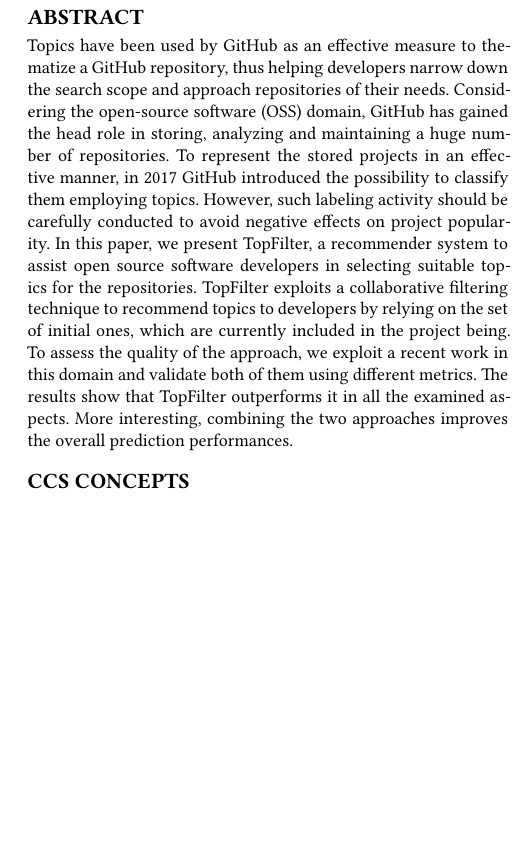
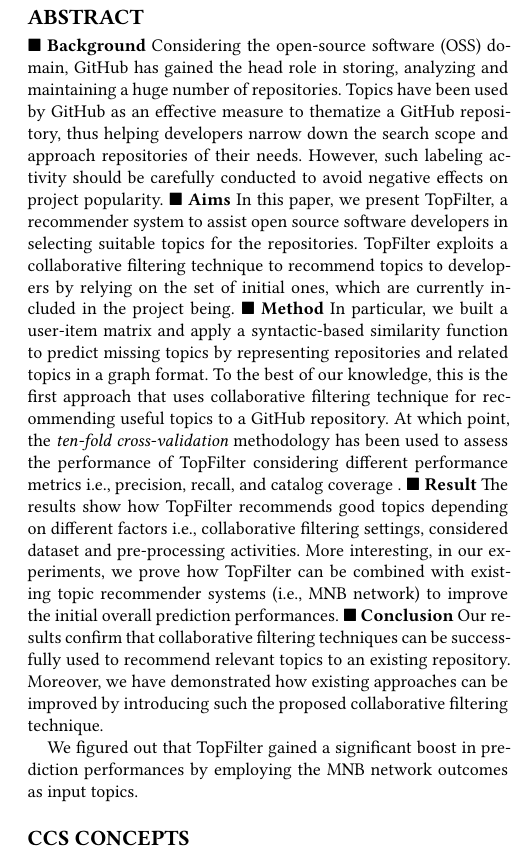
Before and after one commit to MDEGroup/ESEM2020, a LaTeX paper (ESEM2020.tex): part of one column of page 1 of 13, cut so that both start at the same text, the shorter picture padded with empty space. Compiled offline with XeLaTeX.

Commit message:
minor changes

```diff
--- a/ESEM2020.tex
+++ b/ESEM2020.tex
@@ -98,12 +98,20 @@
 
 \begin{abstract}
 %Collaborative filtering is a well-founded technique widely used in the recommendation system domain.
+$\blacksquare$~\textbf{Background}
+%In recent years, a plethora of approaches have been developed to provide the users with relevant items.
+Considering the open-source software (OSS) domain, \GH has gained the head role in storing, analyzing and maintaining a huge number of repositories.
+% In the recent years, \GH introduced the possibility to classify them employing topics to represent the stored projects in an effective manner.
 Topics have been used by \GH as an effective measure to thematize a \GH repository, thus helping developers narrow down the search scope and approach repositories of their needs.
-%In recent years, a plethora of approaches have been developed to provide the users with relevant items.
-Considering the open-source software (OSS) domain, \GH has gained the head role in storing, analyzing and maintaining a huge number of repositories. To represent the stored projects in an effective manner, in 2017 \GH introduced the possibility to classify them employing topics. However, such labeling activity should be carefully conducted to avoid negative effects on project popularity.
-In this paper, we present \CT, a recommender system to assist open source software developers in selecting suitable topics for the repositories. \CT exploits a collaborative filtering technique to recommend topics to developers by relying on the set of initial ones, which are currently included in the project being.
-To assess the quality of the approach, we exploit a recent work in this domain and validate both of them using different metrics. The results show that \CT outperforms it in all the examined aspects. More interesting, combining the two approaches improves the overall prediction performances.
+However, such labeling activity should be carefully conducted to avoid negative effects on project popularity.
+$\blacksquare$~\textbf{Aims}  In this paper, we present \CT, a recommender system to assist open source software developers in selecting suitable topics for the repositories. \CT exploits a collaborative filtering technique to recommend topics to developers by relying on the set of initial ones, which are currently included in the project being.
+$\blacksquare$~\textbf{Method} In particular, we built a user-item matrix and apply a syntactic-based similarity function to predict missing topics by representing repositories and related topics in a graph format. To the best of our knowledge, this is the first approach that uses collaborative filtering technique for recommending useful topics to a \GH repository. At which point, the \emph{ten-fold cross-validation} methodology has been used to assess the performance of \CT considering different performance metrics \ie precision, recall, and catalog coverage .
+%we validated the approach by considering different metrics, aiming to study various quality aspects (\ie which \CT parameters provide better prediction performance).,
+$\blacksquare$~\textbf{Result} The results show how \CT recommends good topics depending on different factors \ie collaborative filtering settings, considered dataset and pre-processing activities. More interesting, in our experiments, we prove how \CT  can be combined with existing topic recommender systems (i.e., \MNB) to improve the initial overall prediction performances.
+$\blacksquare$~\textbf{Conclusion}
+Our results confirm that collaborative filtering techniques can be successfully used to recommend relevant topics to an existing repository. Moreover, we have demonstrated how existing approaches can be improved by introducing such the proposed collaborative filtering technique. %Our work opens up venues for future work to further enhance compiler error messages as well as to automatically reuse content from Stack Overflow for other aspects of programming.
 
+ We figured out that TopFilter gained a significant boost in prediction performances by employing the MNB network outcomes as input topics.
 \end{abstract}
 
 %%
```
Also changed, not shown: src/Evaluation.tex (+1 -1 lines), src/ProposedApproach.tex (+1 -1 lines).
